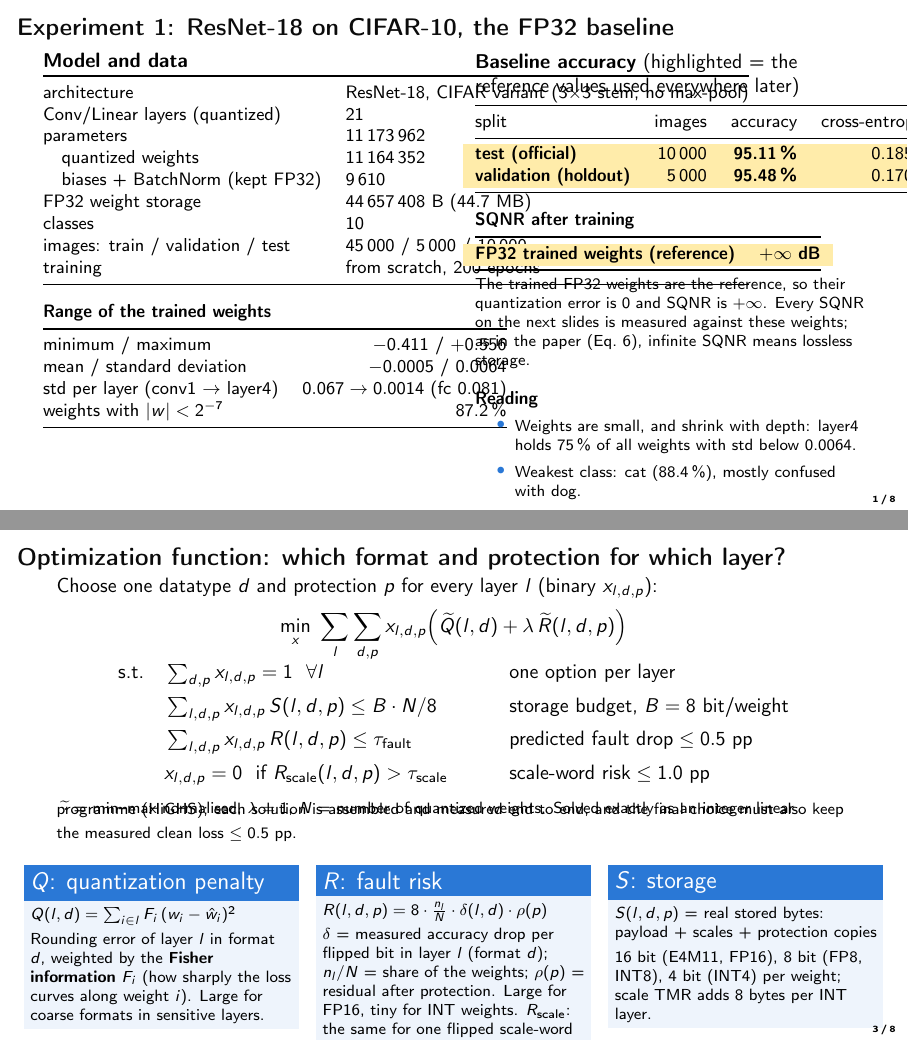
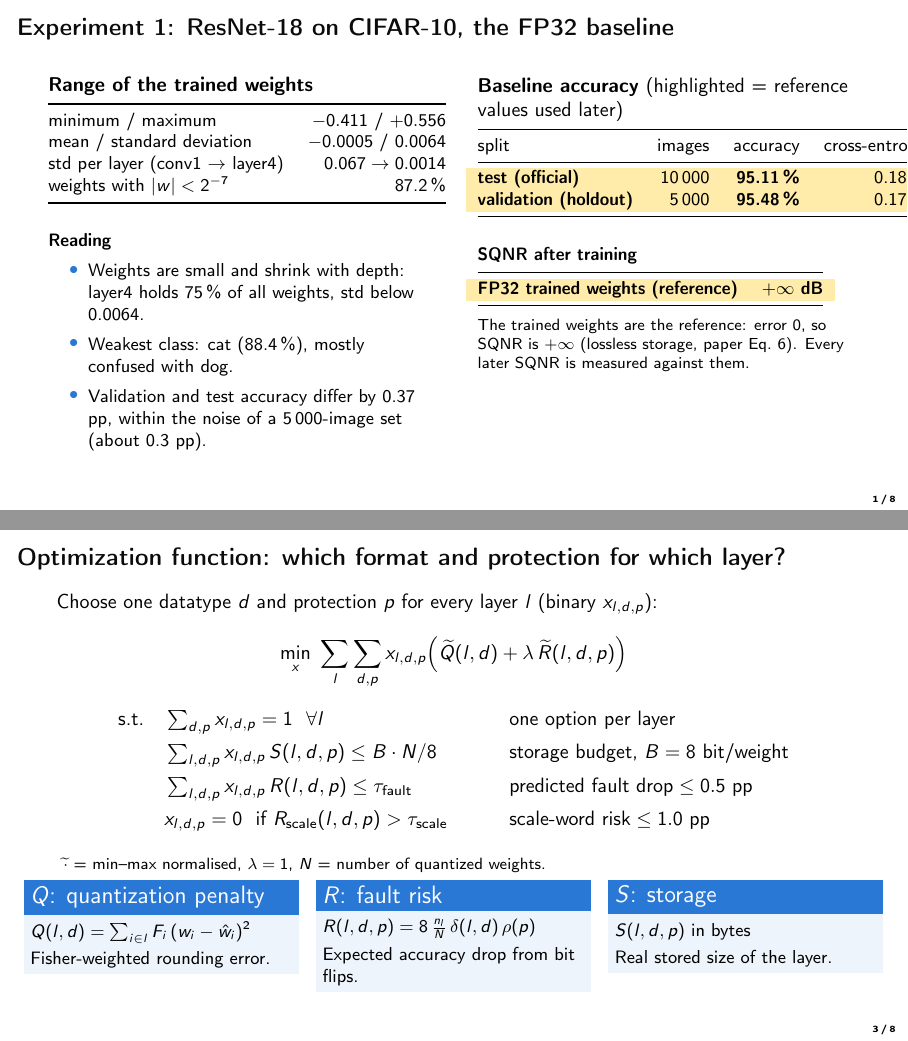
Before and after one commit to akshay-raj-m007/ai-accelerator-project, LaTeX slides (presentation/presentation.tex): pages 1 and 3 of 8, joined at a grey line. Compiled offline with pdfLaTeX.

Commit message:
Presentation: simplify slides 1, 3 and 8
Co-Authored-By: Claude Sonnet 5.5 <noreply@anthropic.com>

```diff
--- a/presentation/presentation.tex
+++ b/presentation/presentation.tex
@@ -31,34 +31,26 @@
 % ------------------------------------------------------------------ 1. baseline
 \begin{frame}{Experiment 1: ResNet-18 on CIFAR-10, the FP32 baseline}
   \begin{columns}[T]
-    \begin{column}{0.49\textwidth}
-      \textbf{Model and data}\\[1mm]
+    \begin{column}{0.48\textwidth}
+      \textbf{Range of the trained weights}\\[1mm]
       \small
-      \begin{tabular}{@{}ll@{}}
-        \toprule
-        architecture & ResNet-18, CIFAR variant (3$\times$3 stem, no max-pool)\\
-        Conv/Linear layers (quantized) & 21\\
-        parameters & 11\,173\,962\\
-        \quad quantized weights & 11\,164\,352\\
-        \quad biases + BatchNorm (kept FP32) & 9\,610\\
-        FP32 weight storage & 44\,657\,408 B (44.7 MB)\\
-        classes & 10\\
-        images: train / validation / test & 45\,000 / 5\,000 / 10\,000\\
-        training & from scratch, 200 epochs\\
-        \bottomrule
-      \end{tabular}\\[3mm]
-      \textbf{Range of the trained weights}\\[1mm]
       \begin{tabular}{@{}lr@{}}
         \toprule
         minimum / maximum & $-0.411$ / $+0.556$\\
         mean / standard deviation & $-0.0005$ / $0.0064$\\
-        std per layer (conv1 $\to$ layer4) & $0.067 \to 0.0014$ (fc 0.081)\\
+        std per layer (conv1 $\to$ layer4) & $0.067 \to 0.0014$\\
         weights with $|w|<2^{-7}$ & 87.2\,\%\\
         \bottomrule
-      \end{tabular}
+      \end{tabular}\\[5mm]
+      \textbf{Reading}
+      \begin{itemize}\small
+        \item Weights are small and shrink with depth: layer4 holds 75\,\% of all weights, std below 0.0064.
+        \item Weakest class: cat (88.4\,\%), mostly confused with dog.
+        \item Validation and test accuracy differ by 0.37 pp, within the noise of a 5\,000-image set (about 0.3 pp).
+      \end{itemize}
     \end{column}
-    \begin{column}{0.49\textwidth}
-      \textbf{Baseline accuracy} (highlighted = the reference values used everywhere later)\\[1mm]
+    \begin{column}{0.48\textwidth}
+      \textbf{Baseline accuracy} (highlighted = reference values used later)\\[1mm]
       \small
       \begin{tabular}{@{}lrrr@{}}
         \toprule
@@ -67,22 +59,15 @@
         \hlrow \textbf{test (official)} & 10\,000 & \textbf{95.11\,\%} & 0.1855\\
         \hlrow \textbf{validation (holdout)} & 5\,000 & \textbf{95.48\,\%} & 0.1704\\
         \bottomrule
-      \end{tabular}\\[3mm]
+      \end{tabular}\\[5mm]
       \textbf{SQNR after training}\\[1mm]
       \begin{tabular}{@{}lr@{}}
         \toprule
         \hlrow \textbf{FP32 trained weights (reference)} & \textbf{$+\infty$ dB}\\
         \bottomrule
-      \end{tabular}\\[1mm]
-      \footnotesize The trained FP32 weights are the reference, so their quantization error is 0 and SQNR is $+\infty$.
-      Every SQNR on the next slides is measured against these weights; as in the paper (Eq.\ 6), infinite SQNR means lossless storage.\\[3mm]
-      \small
-      \textbf{Reading}
-      \begin{itemize}\footnotesize
-        \item Weights are small, and shrink with depth: layer4 holds 75\,\% of all weights with std below 0.0064.
-        \item Weakest class: cat (88.4\,\%), mostly confused with dog.
-        \item Validation and test accuracy differ by 0.37 pp, within noise of a 5\,000-image set (std.\ error about 0.3 pp).
-      \end{itemize}
+      \end{tabular}\\[2mm]
+      \footnotesize The trained weights are the reference: error 0, so SQNR is $+\infty$ (lossless storage, paper Eq.\ 6).
+      Every later SQNR is measured against them.
     \end{column}
   \end{columns}
 \end{frame}
@@ -125,32 +110,28 @@
     & x_{l,d,p}=0\ \text{ if } R_{\text{scale}}(l,d,p)>\tau_{\text{scale}} && \text{scale-word risk} \le 1.0\text{ pp}
   \end{align*}
   \vspace{-4mm}
-  {\footnotesize $\widetilde{\cdot}$ = min--max normalised, $\lambda=1$, $N$ = number of quantized weights. Solved exactly as an integer linear programme (HiGHS);
-  each solution is assembled and measured end to end, and the final choice must also keep the measured clean loss $\le 0.5$ pp.}
-  \vspace{0mm}
+  {\footnotesize $\widetilde{\cdot}$ = min--max normalised, $\lambda=1$, $N$ = number of quantized weights.}
+  \vspace{1mm}
   \begin{columns}[T]
     \begin{column}{0.33\textwidth}
       \begin{block}{$Q$: quantization penalty}
-        \footnotesize
+        \small
         $Q(l,d)=\sum_{i\in l}F_i\,(w_i-\hat w_i)^2$\\[1mm]
-        Rounding error of layer $l$ in format $d$, weighted by the \textbf{Fisher information} $F_i$ (how sharply the loss curves along weight $i$).
-        Large for coarse formats in sensitive layers.
+        Fisher-weighted rounding error.
       \end{block}
     \end{column}
     \begin{column}{0.33\textwidth}
       \begin{block}{$R$: fault risk}
-        \footnotesize
-        $R(l,d,p)=8\cdot\frac{n_l}{N}\cdot\delta(l,d)\cdot\rho(p)$\\[1mm]
-        $\delta$ = measured accuracy drop per flipped bit in layer $l$ (format $d$); $n_l/N$ = share of the weights; $\rho(p)$ = residual after protection.
-        Large for FP16, tiny for INT weights.
-        $R_{\text{scale}}$: the same for one flipped scale-word bit.
+        \small
+        $R(l,d,p)=8\,\tfrac{n_l}{N}\,\delta(l,d)\,\rho(p)$\\[1mm]
+        Expected accuracy drop from bit flips.
       \end{block}
     \end{column}
     \begin{column}{0.33\textwidth}
       \begin{block}{$S$: storage}
-        \footnotesize
-        $S(l,d,p)$ = real stored bytes: payload + scales + protection copies\\[1mm]
-        16 bit (E4M11, FP16), 8 bit (FP8, INT8), 4 bit (INT4) per weight; scale TMR adds 8 bytes per INT layer.
+        \small
+        $S(l,d,p)$ in bytes\\[1mm]
+        Real stored size of the layer.
       \end{block}
     \end{column}
   \end{columns}
@@ -198,4 +179,3 @@
     validation accuracy (2\,952 images) & 95.29\,\% & 95.16\,\% & $-0.14$ pp\\
     validation cross-entropy & 0.1760 & 0.1707 & $-0.0052$\\
     global SQNR & $+\infty$ dB & 24.82 dB & --\\
-    weight storage & 44\,657\,408 B & 10\,574\,768 B & $4.2\times$ smaller ($-76.3\,\%$)\\
```
Also changed, not shown: presentation/presentation.tex (26 more changed lines).
